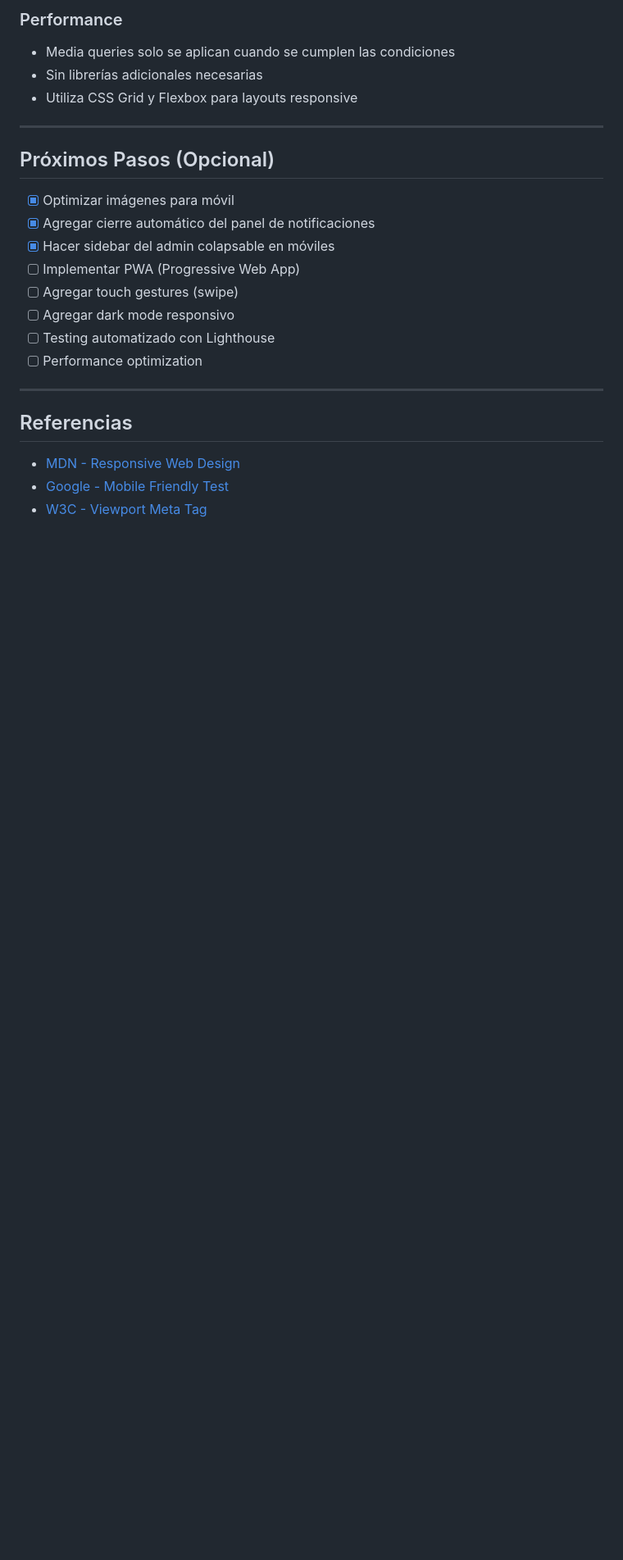
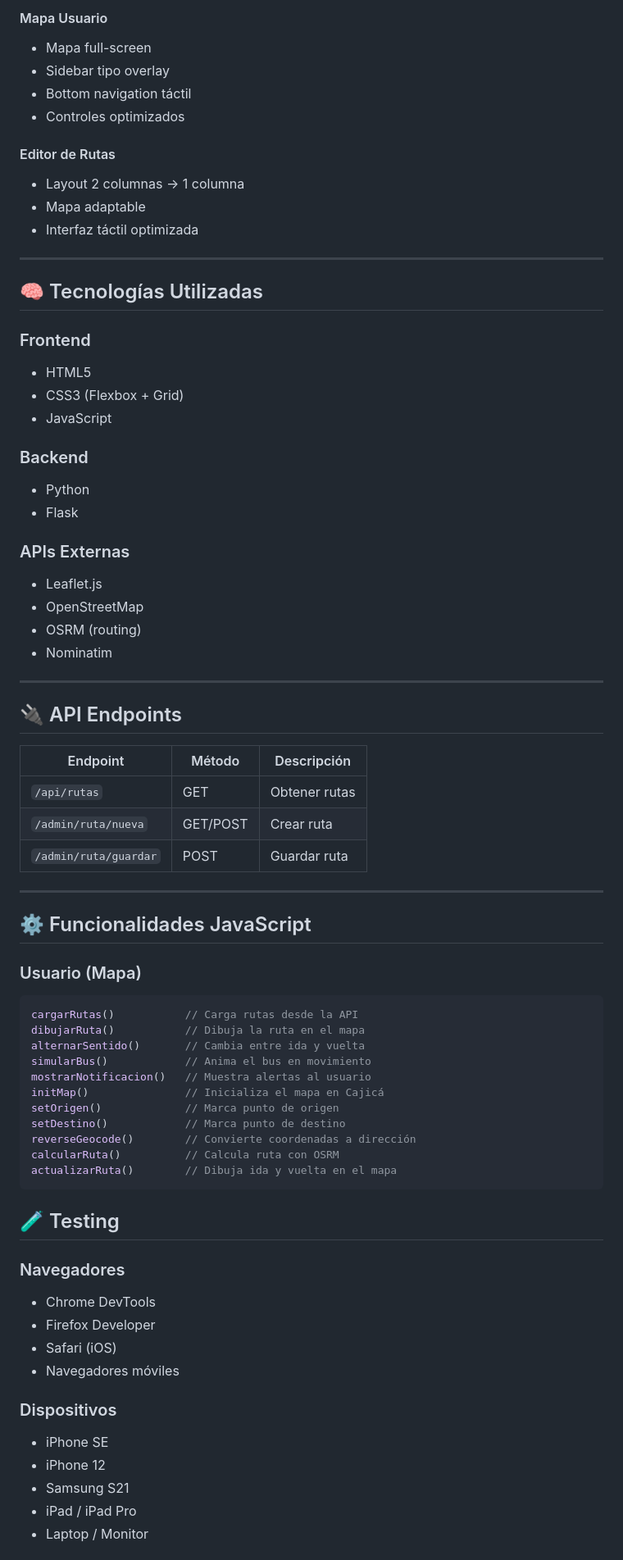
Before and after one commit to FJuliethAlvarado/Aplicativo-transporte, a Markdown page: RESPONSIVE_DESIGN.md, the part around one of its changes. Shown at 82% size. Drawn GitHub-style; blank space fills up the shorter version.

````diff
--- a/RESPONSIVE_DESIGN.md
+++ b/RESPONSIVE_DESIGN.md
@@ -144,25 +77,75 @@ El diseño sigue principios mobile-first, empezando con estilos base para móvil
 
-### Performance
-- Media queries solo se aplican cuando se cumplen las condiciones
-- Sin librerías adicionales necesarias
-- Utiliza CSS Grid y Flexbox para layouts responsive
+#### Mapa Usuario
+- Mapa full-screen
+- Sidebar tipo overlay
+- Bottom navigation táctil
+- Controles optimizados
+
+#### Editor de Rutas
+- Layout 2 columnas → 1 columna
+- Mapa adaptable
+- Interfaz táctil optimizada
 
 ---
 
-## Próximos Pasos (Opcional)
+## 🧠 Tecnologías Utilizadas
 
-- [x] Optimizar imágenes para móvil
-- [x] Agregar cierre automático del panel de notificaciones
-- [x] Hacer sidebar del admin colapsable en móviles
-- [ ] Implementar PWA (Progressive Web App)
-- [ ] Agregar touch gestures (swipe)
-- [ ] Agregar dark mode responsivo
-- [ ] Testing automatizado con Lighthouse
-- [ ] Performance optimization
+### Frontend
+- HTML5
+- CSS3 (Flexbox + Grid)
+- JavaScript
+
+### Backend
+- Python
+- Flask
+
+### APIs Externas
+- Leaflet.js
+- OpenStreetMap
+- OSRM (routing)
+- Nominatim
 
 ---
 
-## Referencias
-- [MDN - Responsive Web Design](https://developer.mozilla.org/es/docs/Learn/CSS/CSS_layout/Responsive_Design)
-- [Google - Mobile Friendly Test](https://search.google.com/test/mobile-friendly)
-- [W3C - Viewport Meta Tag](https://www.w3.org/TR/css-device-adapt/)
+## 🔌 API Endpoints
+
+| Endpoint | Método | Descripción |
+|---------|--------|------------|
+| `/api/rutas` | GET | Obtener rutas |
+| `/admin/ruta/nueva` | GET/POST | Crear ruta |
+| `/admin/ruta/guardar` | POST | Guardar ruta |
+
+---
+
+## ⚙️ Funcionalidades JavaScript
+
+### Usuario (Mapa)
+```javascript
+cargarRutas()           // Carga rutas desde la API
+dibujarRuta()           // Dibuja la ruta en el mapa
+alternarSentido()       // Cambia entre ida y vuelta
+simularBus()            // Anima el bus en movimiento
+mostrarNotificacion()   // Muestra alertas al usuario
+initMap()               // Inicializa el mapa en Cajicá
+setOrigen()             // Marca punto de origen
+setDestino()            // Marca punto de destino
+reverseGeocode()        // Convierte coordenadas a dirección
+calcularRuta()          // Calcula ruta con OSRM
+actualizarRuta()        // Dibuja ida y vuelta en el mapa
+```
+
+## 🧪 Testing
+
+### Navegadores
+- Chrome DevTools
+- Firefox Developer
+- Safari (iOS)
+- Navegadores móviles
+
+### Dispositivos
+- iPhone SE
+- iPhone 12
+- Samsung S21
+- iPad / iPad Pro
+- Laptop / Monitor
+
````
Also changed, not shown: other parts of RESPONSIVE_DESIGN.md (+133 -117 lines).
